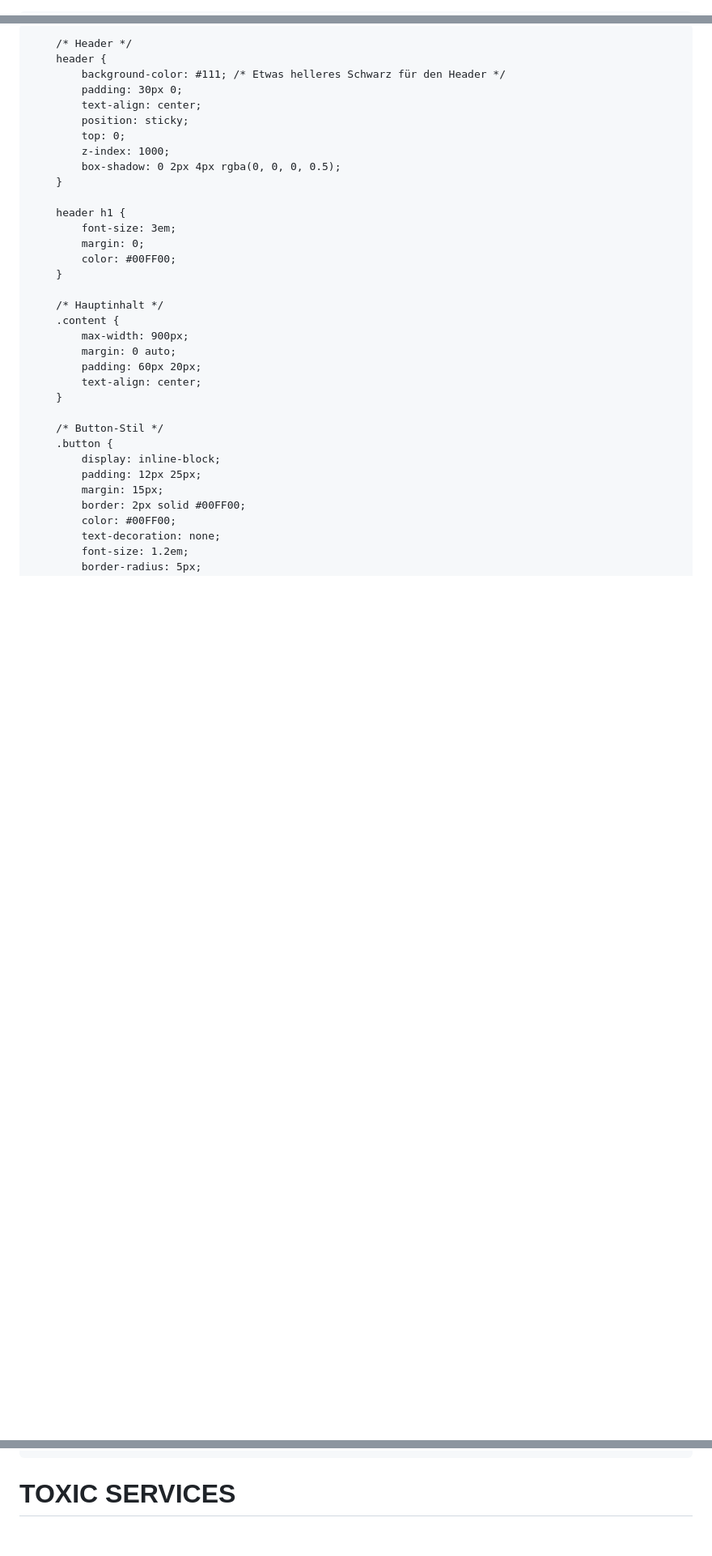
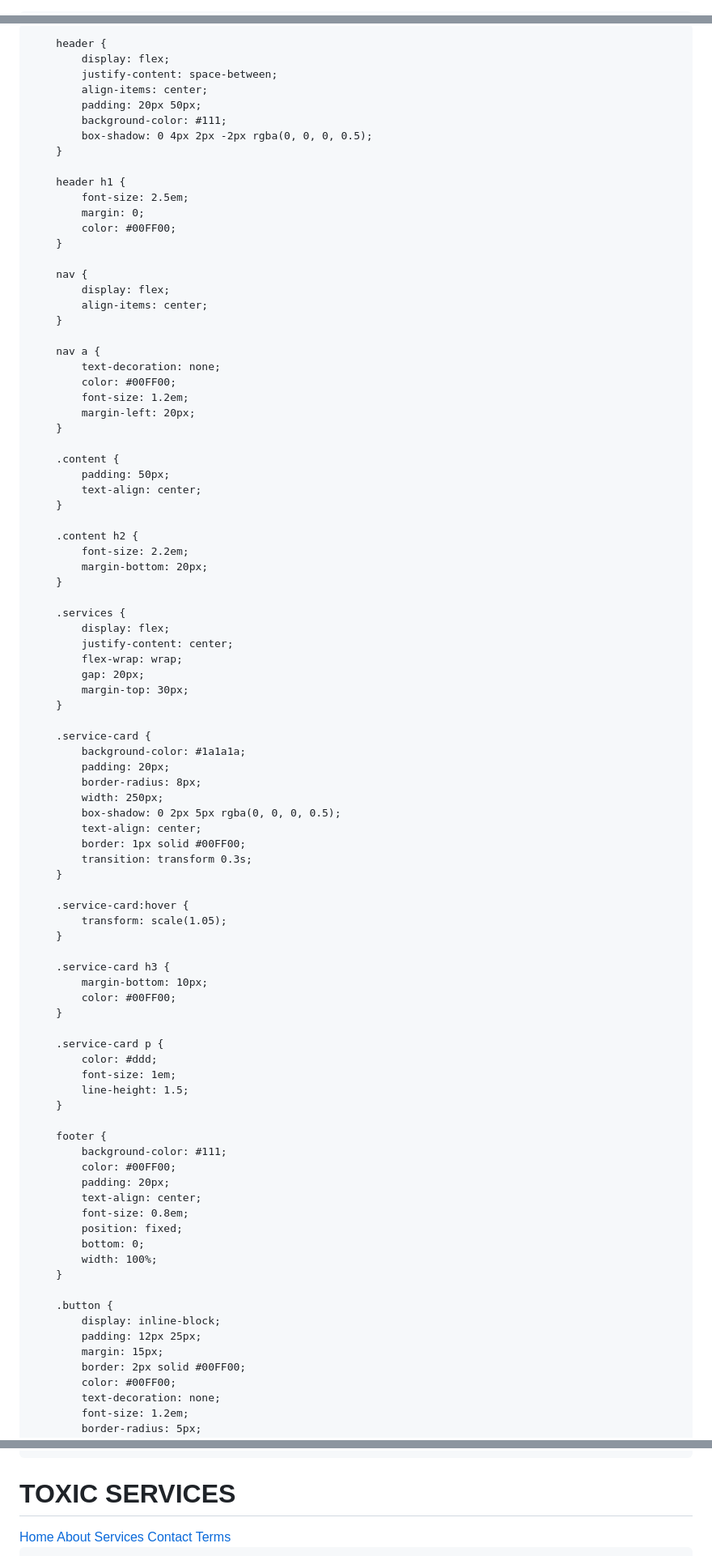
Before and after one commit to toxicv99/OptifyX.github.io, a Markdown page: README.md, 3 parts joined by grey strips. Shown: that part at 81% size. GitHub-like rendering; blank space fills up the shorter version.

```diff
--- a/README.md
+++ b/README.md
@@ -1,3 +1,4 @@
+<!DOCTYPE html>
 <html lang="en">
 <head>
     <meta charset="UTF-8">
@@ -5,41 +5,96 @@
     <meta name="viewport" content="width=device-width, initial-scale=1.0">
     <title>TOXIC SERVICES</title>
     <style>
-        /* Allgemeines Seitenlayout */
         body {
-            background-color: #0d0d0d; /* Tiefschwarz für einen professionellen Look */
-            color: #00FF00; /* Giftgrün */
-            font-family: 'Arial', sans-serif;
             margin: 0;
             padding: 0;
+            font-family: 'Arial', sans-serif;
+            background-color: #000;
+            color: #00FF00; /* Giftgrün */
         }
 
-        /* Header */
         header {
-            background-color: #111; /* Etwas helleres Schwarz für den Header */
-            padding: 30px 0;
-            text-align: center;
-            position: sticky;
-            top: 0;
-            z-index: 1000;
-            box-shadow: 0 2px 4px rgba(0, 0, 0, 0.5);
+            display: flex;
+            justify-content: space-between;
+            align-items: center;
+            padding: 20px 50px;
+            background-color: #111;
+            box-shadow: 0 4px 2px -2px rgba(0, 0, 0, 0.5);
         }
 
         header h1 {
-            font-size: 3em;
+            font-size: 2.5em;
             margin: 0;
             color: #00FF00;
         }
 
-        /* Hauptinhalt */
+        nav {
+            display: flex;
+            align-items: center;
+        }
+
+        nav a {
+            text-decoration: none;
+            color: #00FF00;
+            font-size: 1.2em;
+            margin-left: 20px;
+        }
+
         .content {
-            max-width: 900px;
-            margin: 0 auto;
-            padding: 60px 20px;
+            padding: 50px;
             text-align: center;
         }
 
-        /* Button-Stil */
+        .content h2 {
+            font-size: 2.2em;
+            margin-bottom: 20px;
+        }
+
+        .services {
+            display: flex;
+            justify-content: center;
+            flex-wrap: wrap;
+            gap: 20px;
+            margin-top: 30px;
+        }
+
+        .service-card {
+            background-color: #1a1a1a;
+            padding: 20px;
+            border-radius: 8px;
+            width: 250px;
+            box-shadow: 0 2px 5px rgba(0, 0, 0, 0.5);
+            text-align: center;
+            border: 1px solid #00FF00;
+            transition: transform 0.3s;
+        }
+
+        .service-card:hover {
+            transform: scale(1.05);
+        }
+
+        .service-card h3 {
+            margin-bottom: 10px;
+            color: #00FF00;
+        }
+
+        .service-card p {
+            color: #ddd;
+            font-size: 1em;
+            line-height: 1.5;
+        }
+
+        footer {
+            background-color: #111;
+            color: #00FF00;
+            padding: 20px;
+            text-align: center;
+            font-size: 0.8em;
+            position: fixed;
+            bottom: 0;
+            width: 100%;
+        }
+
         .button {
             display: inline-block;
             padding: 12px 25px;
@@ -130,4 +134,11 @@
     <header>
         <h1>TOXIC SERVICES</h1>
+        <nav>
+            <a href="#">Home</a>
+            <a href="#">About</a>
+            <a href="#">Services</a>
+            <a href="#">Contact</a>
+            <a href="terms.html">Terms</a> <!-- Terms Button -->
+        </nav>
     </header>
 
```
Also changed, not shown: other parts of README.md (+6 -58 lines).
